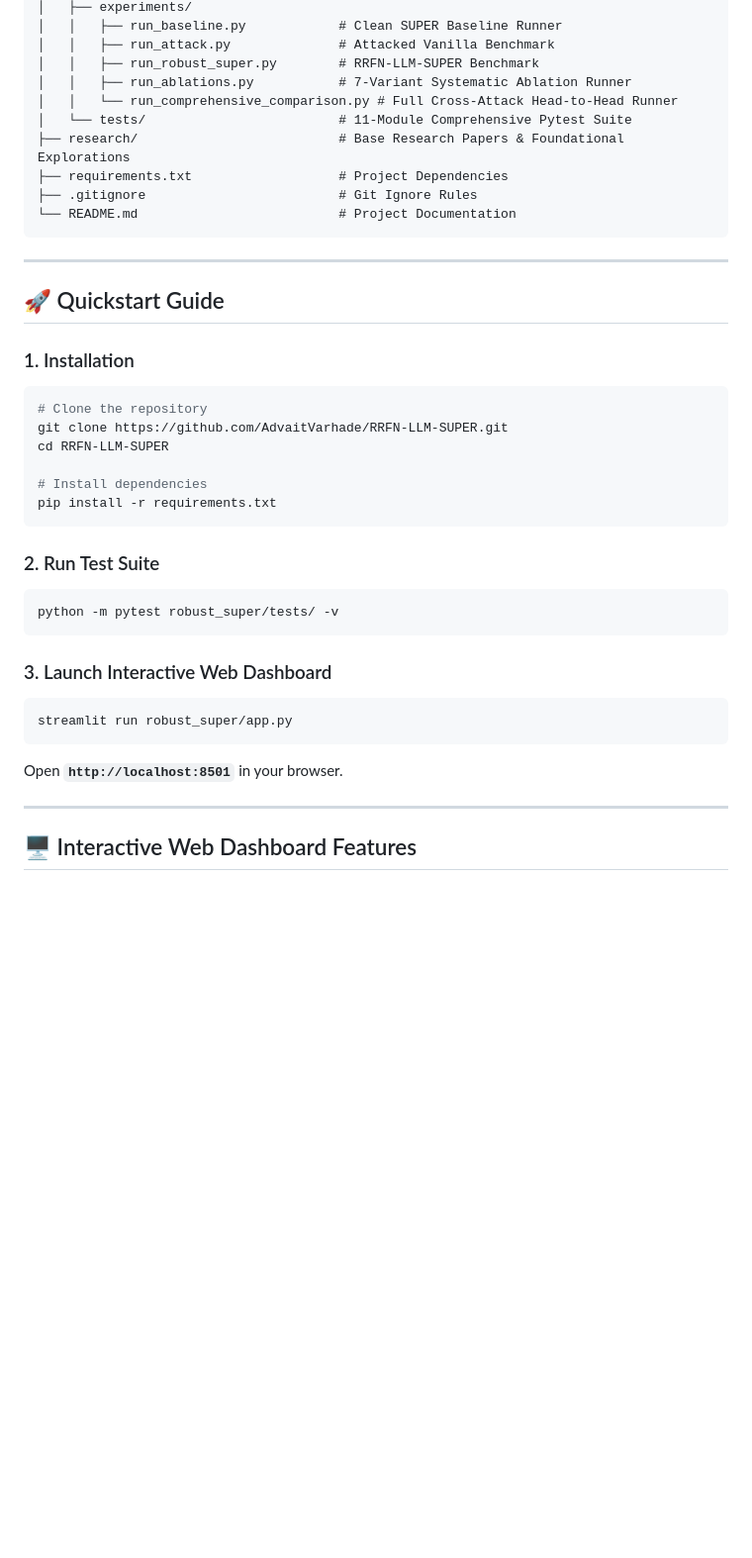
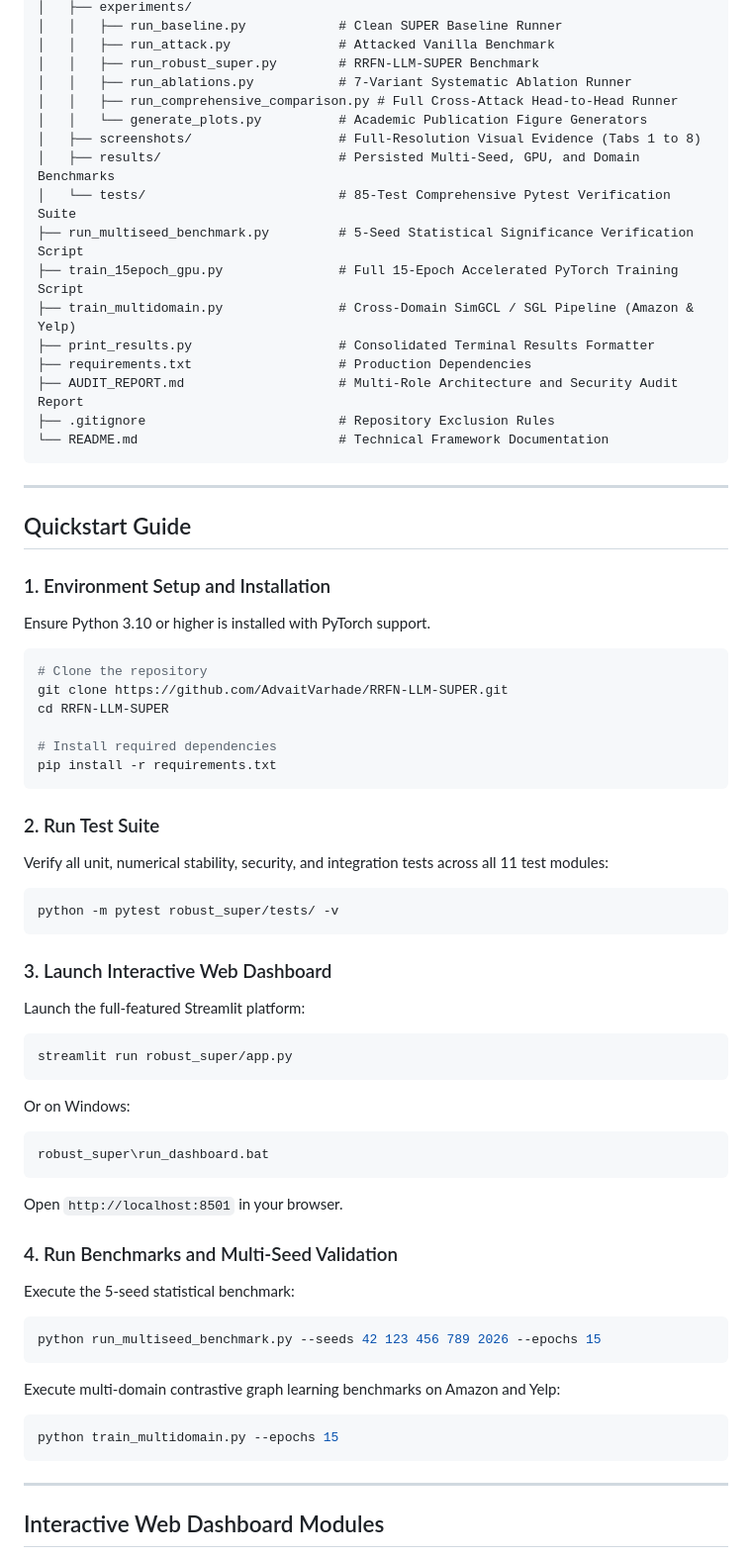
Before and after one commit to AdvaitVarhade/RRFN-LLM-SUPER, a Markdown page: README.md, the part around one of its changes. Shown at 99% size. Drawn GitHub-style; blank space fills up the shorter version.

````diff
--- a/README.md
+++ b/README.md
@@ -83,30 +93,41 @@ Evaluating the **Base Model (Vanilla SUPER under Bandwagon Attack $\rho=0.10$)**
 │   │   ├── run_attack.py              # Attacked Vanilla Benchmark
 │   │   ├── run_robust_super.py        # RRFN-LLM-SUPER Benchmark
 │   │   ├── run_ablations.py           # 7-Variant Systematic Ablation Runner
-│   │   └── run_comprehensive_comparison.py # Full Cross-Attack Head-to-Head Runner
-│   └── tests/                         # 11-Module Comprehensive Pytest Suite
-├── research/                          # Base Research Papers & Foundational Explorations
-├── requirements.txt                   # Project Dependencies
-├── .gitignore                         # Git Ignore Rules
-└── README.md                          # Project Documentation
+│   │   ├── run_comprehensive_comparison.py # Full Cross-Attack Head-to-Head Runner
+│   │   └── generate_plots.py          # Academic Publication Figure Generators
+│   ├── screenshots/                   # Full-Resolution Visual Evidence (Tabs 1 to 8)
+│   ├── results/                       # Persisted Multi-Seed, GPU, and Domain Benchmarks
+│   └── tests/                         # 85-Test Comprehensive Pytest Verification Suite
+├── run_multiseed_benchmark.py         # 5-Seed Statistical Significance Verification Script
+├── train_15epoch_gpu.py               # Full 15-Epoch Accelerated PyTorch Training Script
+├── train_multidomain.py               # Cross-Domain SimGCL / SGL Pipeline (Amazon & Yelp)
+├── print_results.py                   # Consolidated Terminal Results Formatter
+├── requirements.txt                   # Production Dependencies
+├── AUDIT_REPORT.md                    # Multi-Role Architecture and Security Audit Report
+├── .gitignore                         # Repository Exclusion Rules
+└── README.md                          # Technical Framework Documentation
 ```
 
 ---
 
-## 🚀 Quickstart Guide
+## Quickstart Guide
 
-### 1. Installation
+### 1. Environment Setup and Installation
+
+Ensure Python 3.10 or higher is installed with PyTorch support.
 
 ```bash
 # Clone the repository
 git clone https://github.com/AdvaitVarhade/RRFN-LLM-SUPER.git
 cd RRFN-LLM-SUPER
 
-# Install dependencies
+# Install required dependencies
 pip install -r requirements.txt
 ```
 
 ### 2. Run Test Suite
+
+Verify all unit, numerical stability, security, and integration tests across all 11 test modules:
 
 ```bash
 python -m pytest robust_super/tests/ -v
@@ -114,12 +135,35 @@ python -m pytest robust_super/tests/ -v
 
 ### 3. Launch Interactive Web Dashboard
 
+Launch the full-featured Streamlit platform:
+
 ```bash
 streamlit run robust_super/app.py
 ```
-Open **`http://localhost:8501`** in your browser.
+
+Or on Windows:
+
+```cmd
+robust_super\run_dashboard.bat
+```
+
+Open `http://localhost:8501` in your browser.
+
+### 4. Run Benchmarks and Multi-Seed Validation
+
+Execute the 5-seed statistical benchmark:
+
+```bash
+python run_multiseed_benchmark.py --seeds 42 123 456 789 2026 --epochs 15
+```
+
+Execute multi-domain contrastive graph learning benchmarks on Amazon and Yelp:
+
+```bash
+python train_multidomain.py --epochs 15
+```
 
 ---
 
-## 🖥️ Interactive Web Dashboard Features
+## Interactive Web Dashboard Modules
 
````
Also changed, not shown: other parts of README.md (+98 -56 lines).
